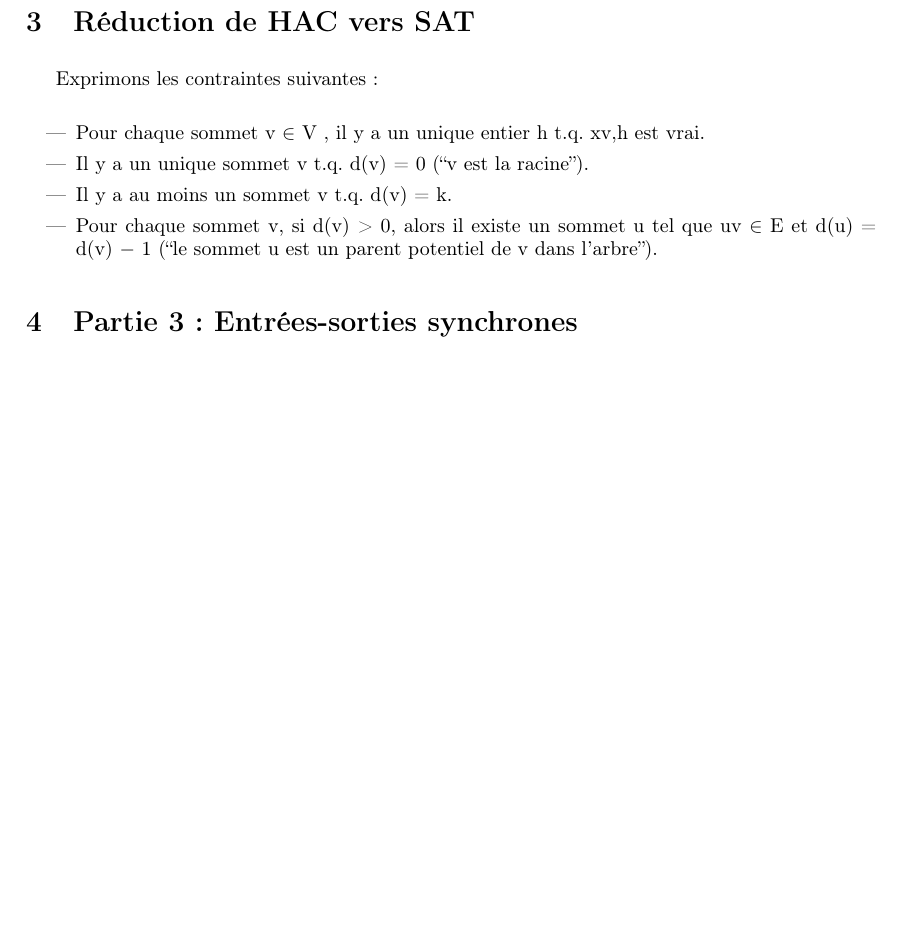
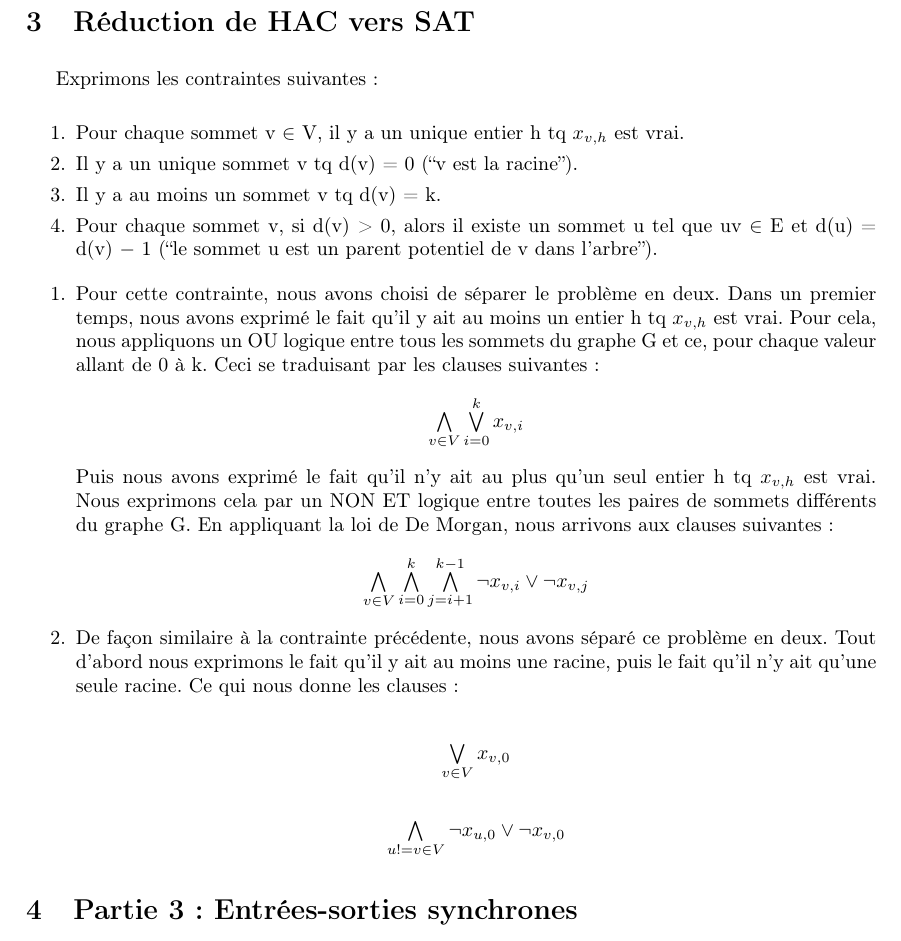
Before and after one commit to gcharlet/MC, a LaTeX document (latex/rapport1.tex): part of page 3 of 3 before the commit and part of page 3 of 4 after it, cut so that both start at the same text, the shorter picture padded with empty space. The pictures show the PDF file latex/rapport1.pdf that the author committed with the source.

Commit message:
contraintes 1 et 2

```diff
--- a/latex/rapport1.tex
+++ b/latex/rapport1.tex
@@ -81,11 +82,39 @@ todo
 \section{Réduction de HAC vers SAT}
 
 Exprimons les contraintes suivantes : \\
-\begin{itemize}
+\begin{enumerate}
 
-\item Pour chaque sommet v ∈ V , il y a un unique entier h t.q. xv,h est vrai.
-\item Il y a un unique sommet v t.q. d(v) = 0 (“v est la racine”).
-\item Il y a au moins un sommet v t.q. d(v) = k.
+\item Pour chaque sommet v ∈ V, il y a un unique entier h tq $x_{v,h}$ est vrai.
+\item Il y a un unique sommet v tq d(v) = 0 (“v est la racine”).
+\item Il y a au moins un sommet v tq d(v) = k.
 \item Pour chaque sommet v, si d(v) > 0, alors il existe un sommet u tel que uv ∈ E et d(u) = d(v) − 1 (“le sommet u est un parent potentiel de v dans l’arbre”).
-\end{itemize}
+\end{enumerate}
 
+\begin{enumerate}
+%%%%% CONTRAINTE 1 %%%%%
+\item
+Pour cette contrainte, nous avons choisi de séparer le problème en deux.
+Dans un premier temps, nous avons exprimé le fait qu'il y ait au moins un entier
+h tq $x_{v, h}$ est vrai. Pour cela, nous appliquons un OU logique entre tous les
+sommets du graphe G et ce, pour chaque valeur allant de 0 à k. Ceci se traduisant
+par les clauses suivantes :
+\begin{center}
+$\bigwedge\limits_{v∈V}^{} \bigvee\limits_{i=0}^{k} x_{v,i}$
+\end{center}
+
+Puis nous avons exprimé le fait qu'il n'y ait au plus qu'un seul entier h tq
+$x_{v, h}$ est vrai. Nous exprimons cela par un NON ET logique entre toutes les
+paires de sommets différents du graphe G. En appliquant la loi de De Morgan, nous
+arrivons aux clauses suivantes :
+\begin{center}
+$\bigwedge\limits_{v∈V}^{} \bigwedge\limits_{i=0}^{k} \bigwedge\limits_{j=i+1}^{k-1} \neg x_{v,i} \vee \neg x_{v,j} $
+\end{center}
+
+%%%%% CONTRAINTE 2 %%%%%
+\item
+De façon similaire à la contrainte précédente, nous avons séparé ce problème en
+deux. Tout d'abord nous exprimons le fait qu'il y ait au moins une racine, puis
+le fait qu'il n'y ait qu'une seule racine. Ce qui nous donne les clauses : \\
+\begin{center}
+$\bigvee\limits_{v∈V}^{} x_{v,0} $
+\end{center}
```
Also changed, not shown: latex/rapport1.pdf, latex/rapport1.tex (13 more changed lines).
